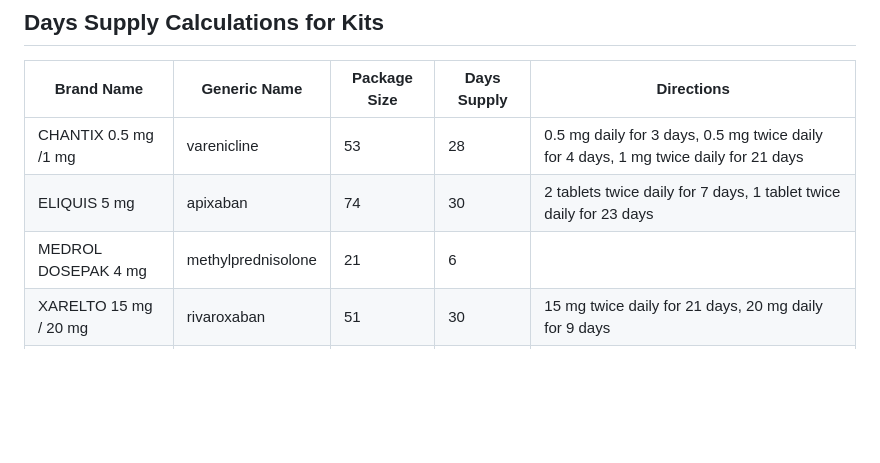
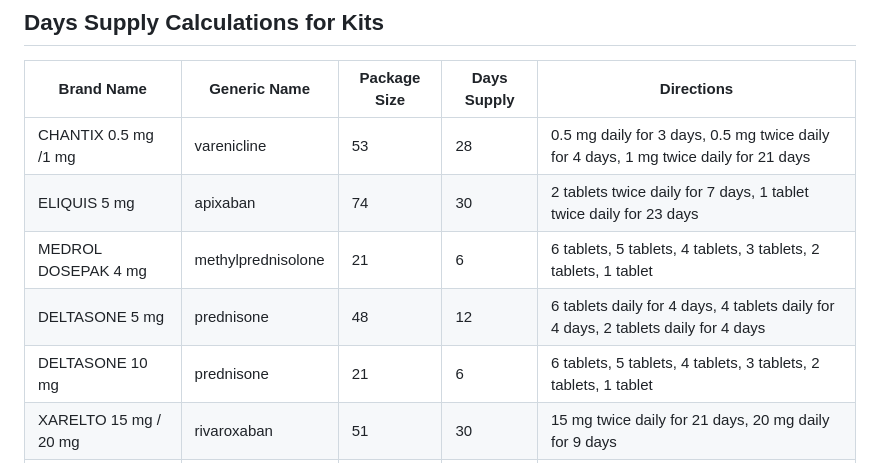
Before and after one commit to EszopiCoder/days-supply-calc, a Markdown page: README.md, the part around the change. Rendered like a GitHub page; blank space fills up the shorter version.

Commit message:
Update README.md
Added steroid dose pack instructions

```diff
--- a/README.md
+++ b/README.md
@@ -78,7 +78,9 @@ Last updated 05/2024
 | --- | --- | --- | --- | --- |
 | CHANTIX 0.5 mg /1 mg | varenicline | 53 | 28 | 0.5 mg daily for 3 days, 0.5 mg twice daily for 4 days, 1 mg twice daily for 21 days |
 | ELIQUIS 5 mg | apixaban | 74 | 30 | 2 tablets twice daily for 7 days, 1 tablet twice daily for 23 days |
-| MEDROL DOSEPAK 4 mg | methylprednisolone | 21 | 6 |  |
+| MEDROL DOSEPAK 4 mg | methylprednisolone | 21 | 6 | 6 tablets, 5 tablets, 4 tablets, 3 tablets, 2 tablets, 1 tablet |
+| DELTASONE 5 mg | prednisone | 48 | 12 | 6 tablets daily for 4 days, 4 tablets daily for 4 days, 2 tablets daily for 4 days |
+| DELTASONE 10 mg | prednisone | 21 | 6 | 6 tablets, 5 tablets, 4 tablets, 3 tablets, 2 tablets, 1 tablet |
 | XARELTO 15 mg / 20 mg | rivaroxaban | 51 | 30 | 15 mg twice daily for 21 days, 20 mg daily for 9 days |
 | Z-PAK 250 mg | azithromycin | 6 | 5 | 2 tablets on day 1 then 1 tablet daily on days 2 to 5 |
 
```
